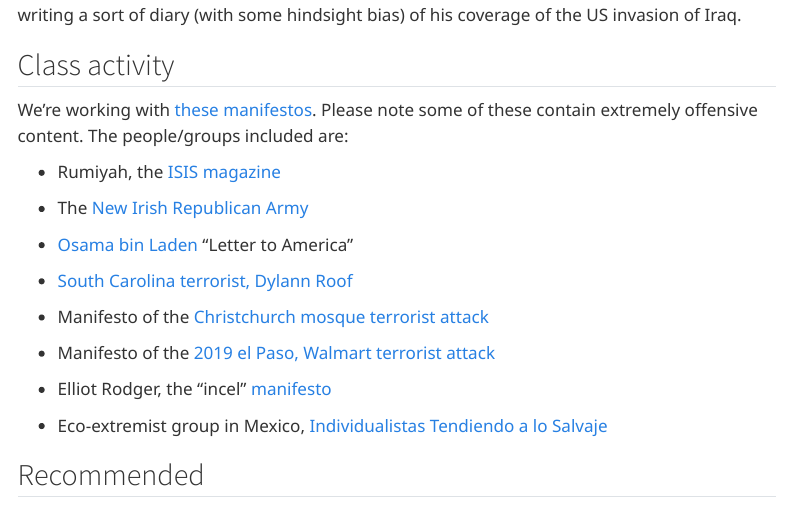
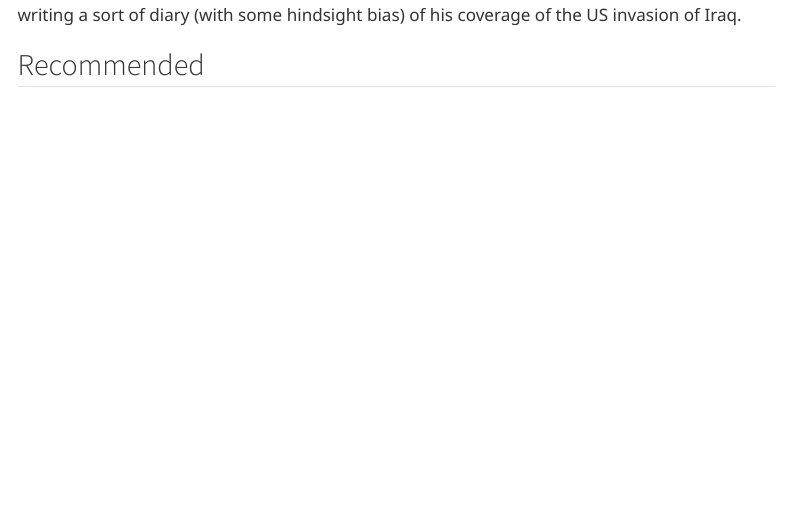
Before and after one commit to hail2thief/civwar-quarto, a Quarto document (content/02-content.qmd): the page in a window 1100 px wide, from 390 px down. Rendered offline with R 4.5, knitr and Pandoc in place of Quarto, with nearby package versions; menus at the side of the page are left out.

Commit message:
get rid of manifestos

```diff
--- a/content/02-content.qmd
+++ b/content/02-content.qmd
@@ -16,26 +16,26 @@
 @cockburn:2016 is a journalist who has covered wars in the MENA for years. In this book, he is writing a sort of diary (with some hindsight bias) of his coverage of the US invasion of Iraq.
 
 
-## Class activity
+<!-- ## Class activity -->
 
 
-We're working with [these manifestos](https://www.dropbox.com/sh/648s8i2itdjfriy/AACZrJxTdwPXFMDTkya6Gb_La?dl=0). Please note some of these contain extremely offensive content. The people/groups included are:
+<!-- We're working with [these manifestos](https://www.dropbox.com/sh/648s8i2itdjfriy/AACZrJxTdwPXFMDTkya6Gb_La?dl=0). Please note some of these contain extremely offensive content. The people/groups included are:  -->
 
-- Rumiyah, the [ISIS magazine](https://www.jstor.org/stable/resrep37748#metadata_info_tab_contents)
+<!-- - Rumiyah, the [ISIS magazine](https://www.jstor.org/stable/resrep37748#metadata_info_tab_contents) -->
 
-- The [New Irish Republican Army](https://en.wikipedia.org/wiki/New_Irish_Republican_Army)
+<!-- - The [New Irish Republican Army](https://en.wikipedia.org/wiki/New_Irish_Republican_Army) -->
 
-- [Osama bin Laden](https://en.wikipedia.org/wiki/Osama_bin_Laden) "Letter to America"
+<!-- - [Osama bin Laden](https://en.wikipedia.org/wiki/Osama_bin_Laden) "Letter to America" -->
 
-- [South Carolina terrorist, Dylann Roof](https://en.wikipedia.org/wiki/Dylann_Roof)
+<!-- - [South Carolina terrorist, Dylann Roof](https://en.wikipedia.org/wiki/Dylann_Roof) -->
 
-- Manifesto of the [Christchurch mosque terrorist attack](https://en.wikipedia.org/wiki/Christchurch_mosque_shootings)
+<!-- - Manifesto of the [Christchurch mosque terrorist attack](https://en.wikipedia.org/wiki/Christchurch_mosque_shootings) -->
 
-- Manifesto of the [2019 el Paso, Walmart terrorist attack](https://en.wikipedia.org/wiki/2019_El_Paso_shooting)
+<!-- - Manifesto of the [2019 el Paso, Walmart terrorist attack](https://en.wikipedia.org/wiki/2019_El_Paso_shooting) -->
 
-- Elliot Rodger, the "incel" [manifesto](https://en.wikipedia.org/wiki/2014_Isla_Vista_killings)
+<!-- - Elliot Rodger, the "incel" [manifesto](https://en.wikipedia.org/wiki/2014_Isla_Vista_killings) -->
 
-- Eco-extremist group in Mexico, [Individualistas Tendiendo a lo Salvaje](https://en.wikipedia.org/wiki/Individualists_Tending_to_the_Wild)
+<!-- - Eco-extremist group in Mexico, [Individualistas Tendiendo a lo Salvaje](https://en.wikipedia.org/wiki/Individualists_Tending_to_the_Wild) -->
 
 
 ## Recommended
```
Also changed, not shown: 3 other files.
